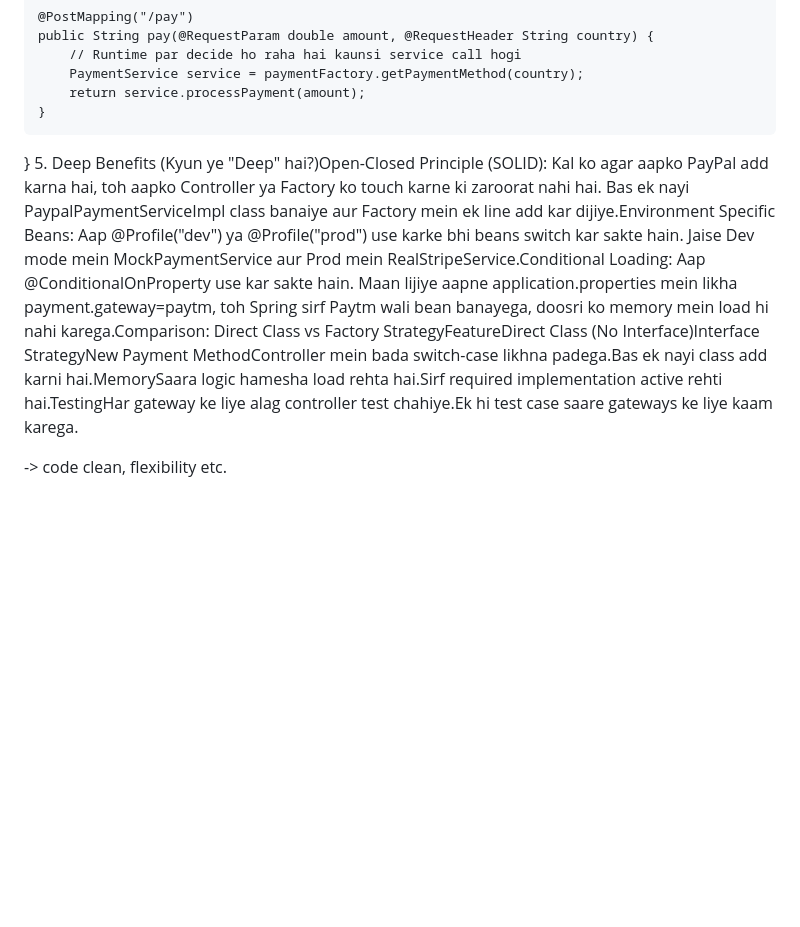
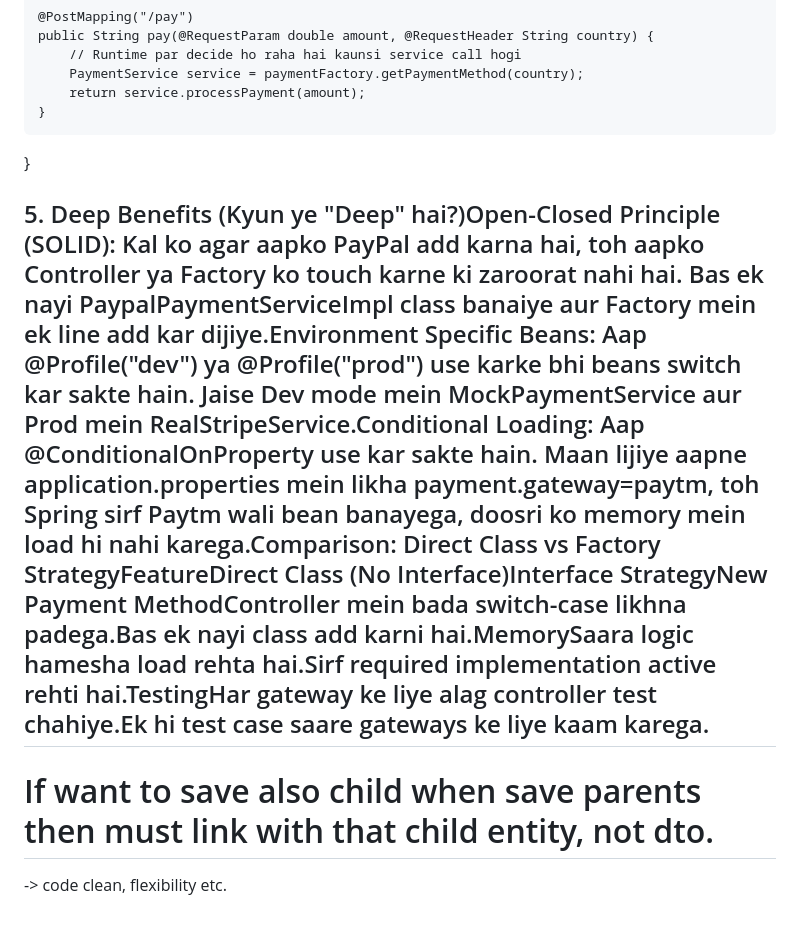
Before and after one commit to ishordev1/Programming-practices, a Markdown page: SpringBoot/spring concept.md, the part around one of its changes. Drawn GitHub-style; blank space fills up the shorter version.

```diff
--- a/SpringBoot/test.md
+++ b/SpringBoot/spring concept.md
@@ -177,7 +177,10 @@ public class PaymentController {
         return service.processPayment(amount);
     }
 }
-5. Deep Benefits (Kyun ye "Deep" hai?)Open-Closed Principle (SOLID): Kal ko agar aapko PayPal add karna hai, toh aapko Controller ya Factory ko touch karne ki zaroorat nahi hai. Bas ek nayi PaypalPaymentServiceImpl class banaiye aur Factory mein ek line add kar dijiye.Environment Specific Beans: Aap @Profile("dev") ya @Profile("prod") use karke bhi beans switch kar sakte hain. Jaise Dev mode mein MockPaymentService aur Prod mein RealStripeService.Conditional Loading: Aap @ConditionalOnProperty use kar sakte hain. Maan lijiye aapne application.properties mein likha payment.gateway=paytm, toh Spring sirf Paytm wali bean banayega, doosri ko memory mein load hi nahi karega.Comparison: Direct Class vs Factory StrategyFeatureDirect Class (No Interface)Interface StrategyNew Payment MethodController mein bada switch-case likhna padega.Bas ek nayi class add karni hai.MemorySaara logic hamesha load rehta hai.Sirf required implementation active rehti hai.TestingHar gateway ke liye alag controller test chahiye.Ek hi test case saare gateways ke liye kaam karega.
+##  5. Deep Benefits (Kyun ye "Deep" hai?)Open-Closed Principle (SOLID): Kal ko agar aapko PayPal add karna hai, toh aapko Controller ya Factory ko touch karne ki zaroorat nahi hai. Bas ek nayi PaypalPaymentServiceImpl class banaiye aur Factory mein ek line add kar dijiye.Environment Specific Beans: Aap @Profile("dev") ya @Profile("prod") use karke bhi beans switch kar sakte hain. Jaise Dev mode mein MockPaymentService aur Prod mein RealStripeService.Conditional Loading: Aap @ConditionalOnProperty use kar sakte hain. Maan lijiye aapne application.properties mein likha payment.gateway=paytm, toh Spring sirf Paytm wali bean banayega, doosri ko memory mein load hi nahi karega.Comparison: Direct Class vs Factory StrategyFeatureDirect Class (No Interface)Interface StrategyNew Payment MethodController mein bada switch-case likhna padega.Bas ek nayi class add karni hai.MemorySaara logic hamesha load rehta hai.Sirf required implementation active rehti hai.TestingHar gateway ke liye alag controller test chahiye.Ek hi test case saare gateways ke liye kaam karega.
+
+
+# If want to save also child when save parents then must link with that child entity, not dto.
 
 
 
```
Also changed, not shown: other parts of SpringBoot/spring concept.md (+4 -4 lines).
